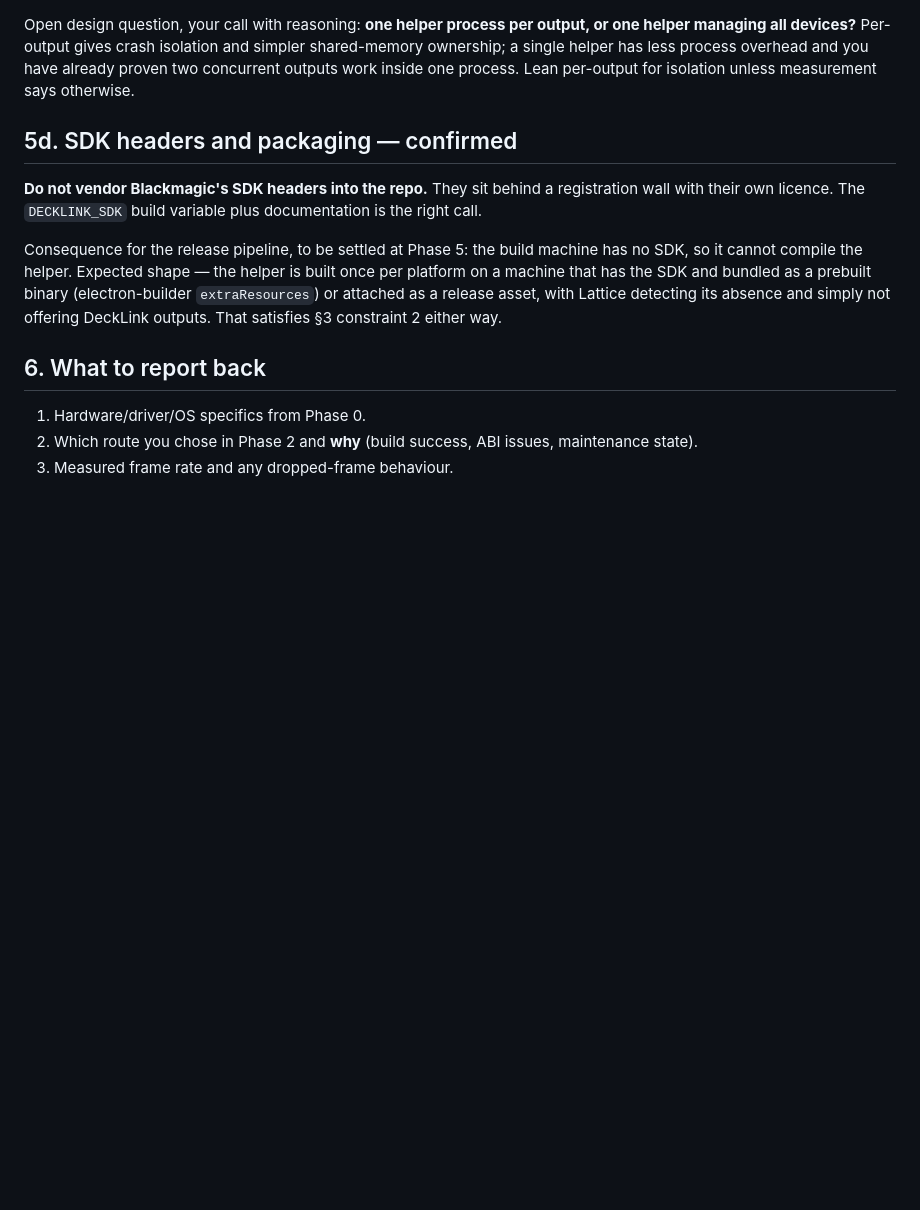
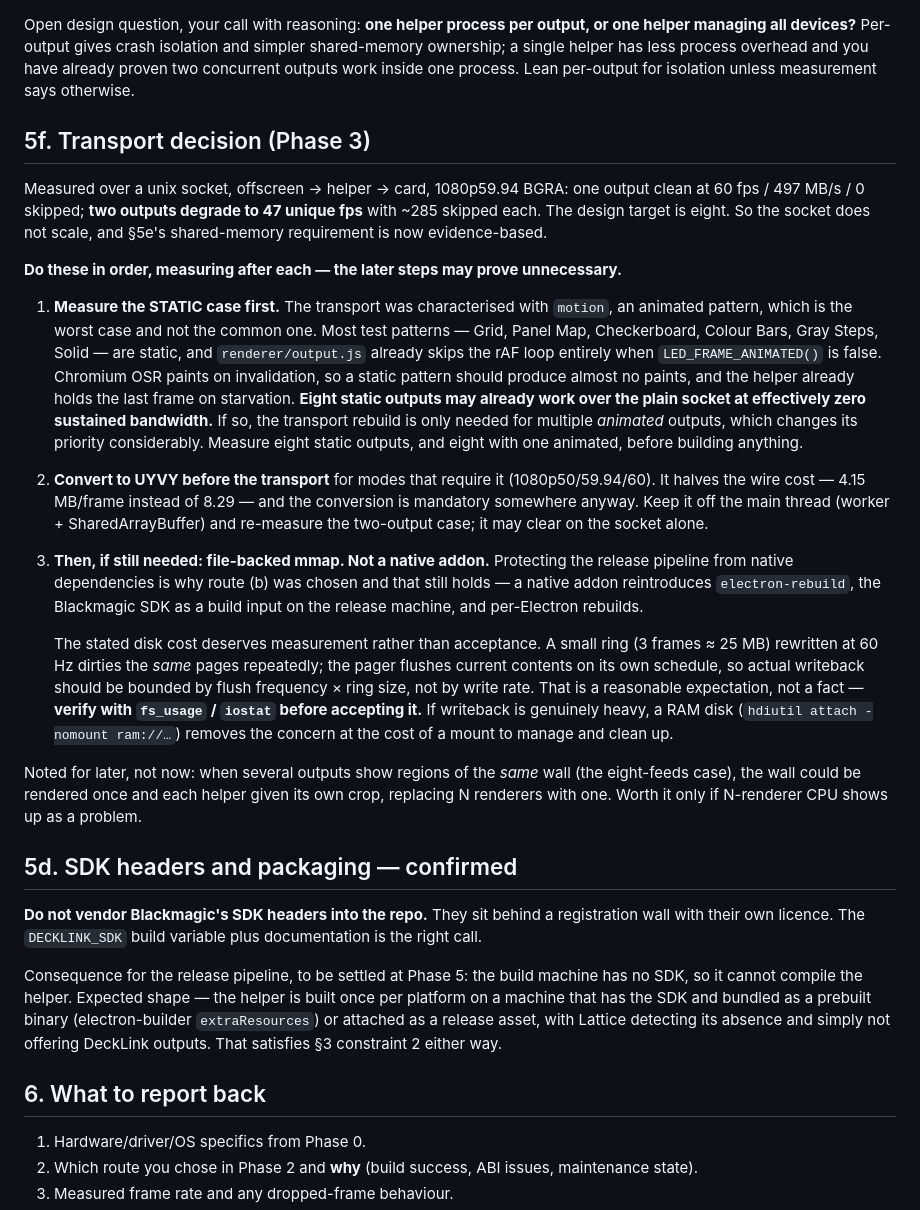
Before and after one commit to YoshiBowman/Lattice, a Markdown page: docs/DECKLINK-BRIEF.md, the part around the change. Drawn GitHub-style; blank space fills up the shorter version.

Commit message:
docs: DeckLink transport decision — measure static case before rebuilding
Socket measured at one clean output / two degraded, so shared memory is
evidence-based now. But the characterisation used an animated pattern, and
output.js already skips the rAF loop for static content while the helper
holds the last frame on starvation — eight static outputs may already work
over the plain socket. Ordered plan: measure static first, then UYVY before
the wire (halves bandwidth, conversion is mandatory anyway), then
file-backed mmap only if still needed. No native addon; the release
pipeline constraint stands. Disk writeback to be measured, not assumed.

Co-Authored-By: Claude Fable 5 <noreply@anthropic.com>

```diff
--- a/docs/DECKLINK-BRIEF.md
+++ b/docs/DECKLINK-BRIEF.md
@@ -365,6 +365,54 @@ simpler shared-memory ownership; a single helper has less process overhead and
 you have already proven two concurrent outputs work inside one process. Lean
 per-output for isolation unless measurement says otherwise.
 
+## 5f. Transport decision (Phase 3)
+
+Measured over a unix socket, offscreen → helper → card, 1080p59.94 BGRA:
+one output clean at 60 fps / 497 MB/s / 0 skipped; **two outputs degrade to 47
+unique fps** with ~285 skipped each. The design target is eight. So the socket
+does not scale, and §5e's shared-memory requirement is now evidence-based.
+
+**Do these in order, measuring after each — the later steps may prove
+unnecessary.**
+
+1. **Measure the STATIC case first.** The transport was characterised with
+   `motion`, an animated pattern, which is the worst case and not the common
+   one. Most test patterns — Grid, Panel Map, Checkerboard, Colour Bars, Gray
+   Steps, Solid — are static, and `renderer/output.js` already skips the rAF
+   loop entirely when `LED_FRAME_ANIMATED()` is false. Chromium OSR paints on
+   invalidation, so a static pattern should produce almost no paints, and the
+   helper already holds the last frame on starvation. **Eight static outputs may
+   already work over the plain socket at effectively zero sustained bandwidth.**
+   If so, the transport rebuild is only needed for multiple *animated* outputs,
+   which changes its priority considerably. Measure eight static outputs, and
+   eight with one animated, before building anything.
+
+2. **Convert to UYVY before the transport** for modes that require it
+   (1080p50/59.94/60). It halves the wire cost — 4.15 MB/frame instead of
+   8.29 — and the conversion is mandatory somewhere anyway. Keep it off the
+   main thread (worker + SharedArrayBuffer) and re-measure the two-output case;
+   it may clear on the socket alone.
+
+3. **Then, if still needed: file-backed mmap. Not a native addon.** Protecting
+   the release pipeline from native dependencies is why route (b) was chosen
+   and that still holds — a native addon reintroduces `electron-rebuild`, the
+   Blackmagic SDK as a build input on the release machine, and per-Electron
+   rebuilds.
+
+   The stated disk cost deserves measurement rather than acceptance. A small
+   ring (3 frames ≈ 25 MB) rewritten at 60 Hz dirties the *same* pages
+   repeatedly; the pager flushes current contents on its own schedule, so
+   actual writeback should be bounded by flush frequency × ring size, not by
+   write rate. That is a reasonable expectation, not a fact — **verify with
+   `fs_usage` / `iostat` before accepting it.** If writeback is genuinely heavy,
+   a RAM disk (`hdiutil attach -nomount ram://…`) removes the concern at the
+   cost of a mount to manage and clean up.
+
+Noted for later, not now: when several outputs show regions of the *same* wall
+(the eight-feeds case), the wall could be rendered once and each helper given
+its own crop, replacing N renderers with one. Worth it only if N-renderer CPU
+shows up as a problem.
+
 ## 5d. SDK headers and packaging — confirmed
 
 **Do not vendor Blackmagic's SDK headers into the repo.** They sit behind a
```
